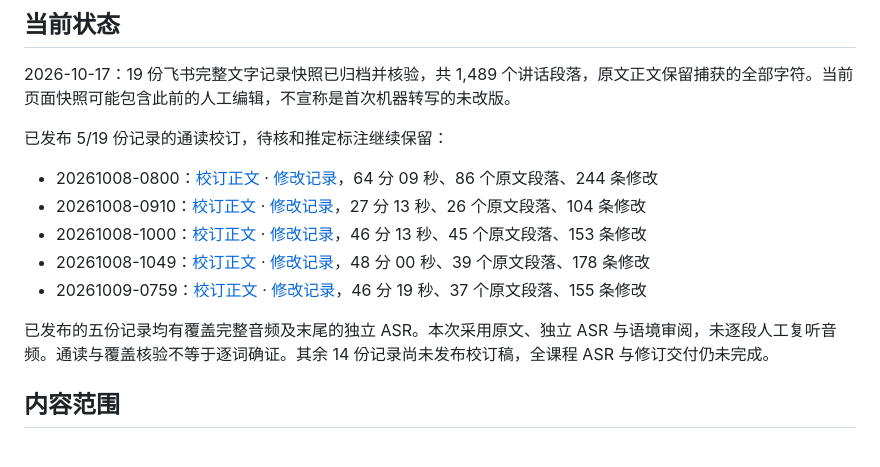
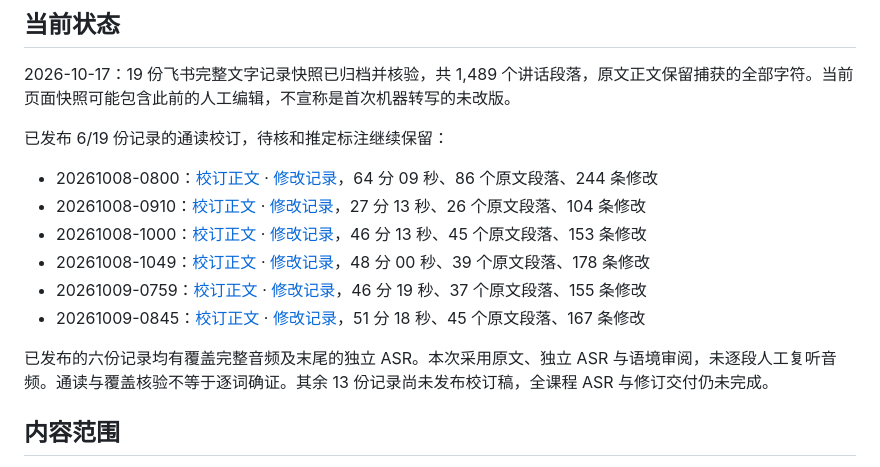
Before and after one commit to fresh-little-lemon/mobile-sensor-network-course, a Markdown page: README.md, the part around the change. Drawn GitHub-style.

Commit message:
Update course transcript progress to six reviewed recordings

```diff
--- a/README.md
+++ b/README.md
@@ -6,15 +6,16 @@
 
 2026-10-17：19 份飞书完整文字记录快照已归档并核验，共 1,489 个讲话段落，原文正文保留捕获的全部字符。当前页面快照可能包含此前的人工编辑，不宣称是首次机器转写的未改版。
 
-已发布 5/19 份记录的通读校订，待核和推定标注继续保留：
+已发布 6/19 份记录的通读校订，待核和推定标注继续保留：
 
 - 20261008-0800：[校订正文](revised/20261008-0800.md) · [修改记录](diffs/20261008-0800.md)，64 分 09 秒、86 个原文段落、244 条修改
 - 20261008-0910：[校订正文](revised/20261008-0910.md) · [修改记录](diffs/20261008-0910.md)，27 分 13 秒、26 个原文段落、104 条修改
 - 20261008-1000：[校订正文](revised/20261008-1000.md) · [修改记录](diffs/20261008-1000.md)，46 分 13 秒、45 个原文段落、153 条修改
 - 20261008-1049：[校订正文](revised/20261008-1049.md) · [修改记录](diffs/20261008-1049.md)，48 分 00 秒、39 个原文段落、178 条修改
 - 20261009-0759：[校订正文](revised/20261009-0759.md) · [修改记录](diffs/20261009-0759.md)，46 分 19 秒、37 个原文段落、155 条修改
+- 20261009-0845：[校订正文](revised/20261009-0845.md) · [修改记录](diffs/20261009-0845.md)，51 分 18 秒、45 个原文段落、167 条修改
 
-已发布的五份记录均有覆盖完整音频及末尾的独立 ASR。本次采用原文、独立 ASR 与语境审阅，未逐段人工复听音频。通读与覆盖核验不等于逐词确证。其余 14 份记录尚未发布校订稿，全课程 ASR 与修订交付仍未完成。
+已发布的六份记录均有覆盖完整音频及末尾的独立 ASR。本次采用原文、独立 ASR 与语境审阅，未逐段人工复听音频。通读与覆盖核验不等于逐词确证。其余 13 份记录尚未发布校订稿，全课程 ASR 与修订交付仍未完成。
 
 ## 内容范围
 
```
